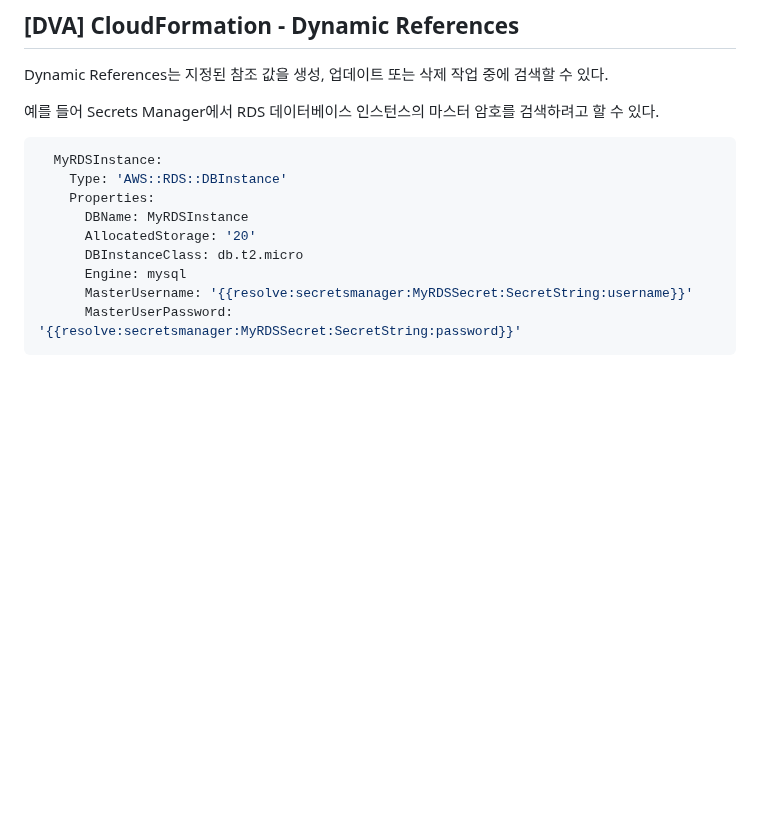
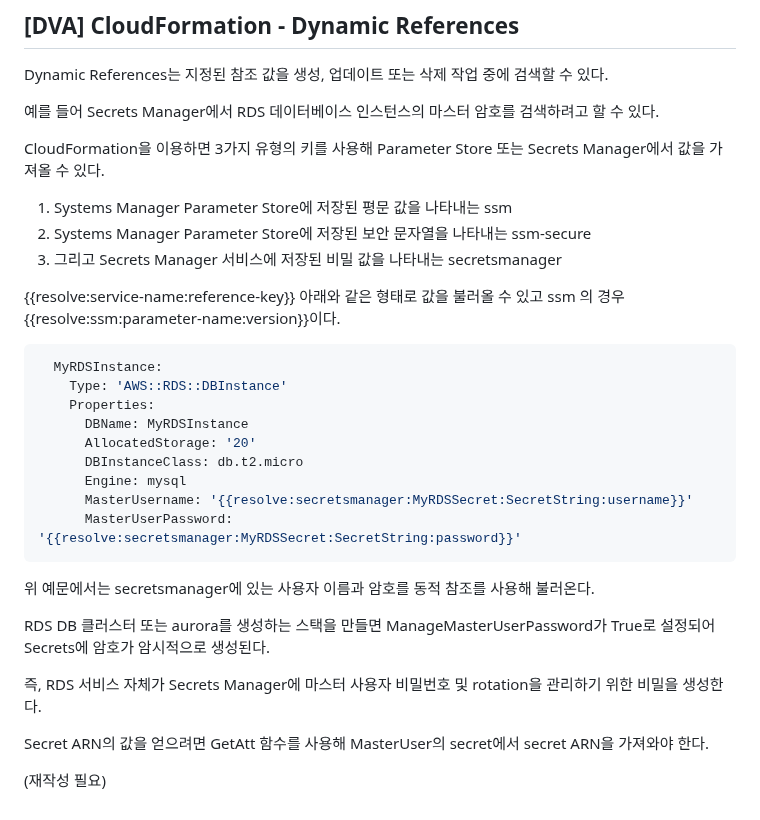
Before and after one commit to nowon9159/nowon9159.github.io, a Markdown page: SOA.md, the part around the change. Drawn GitHub-style; blank space fills up the shorter version.

Commit message:
[DVA] CloudFormation - Dynamic References (Modifying)

````diff
--- a/SOA.md
+++ b/SOA.md
@@ -2325,6 +2325,14 @@ Dynamic References는 지정된 참조 값을 생성, 업데이트 또는 삭제
 
 예를 들어 Secrets Manager에서 RDS 데이터베이스 인스턴스의 마스터 암호를 검색하려고 할 수 있다.
 
+CloudFormation을 이용하면 3가지 유형의 키를 사용해 Parameter Store 또는 Secrets Manager에서 값을 가져올 수 있다.
+
+1.  Systems Manager Parameter Store에 저장된 평문 값을 나타내는 ssm
+2.  Systems Manager Parameter Store에 저장된 보안 문자열을 나타내는 ssm-secure
+3.  그리고 Secrets Manager 서비스에 저장된 비밀 값을 나타내는 secretsmanager
+
+{{resolve:service-name:reference-key}} 아래와 같은 형태로 값을 불러올 수 있고 ssm 의 경우 {{resolve:ssm:parameter-name:version}}이다.
+
 ```yaml
   MyRDSInstance:
     Type: 'AWS::RDS::DBInstance'
@@ -2336,3 +2344,13 @@ Dynamic References는 지정된 참조 값을 생성, 업데이트 또는 삭제
       MasterUsername: '{{resolve:secretsmanager:MyRDSSecret:SecretString:username}}'
       MasterUserPassword: '{{resolve:secretsmanager:MyRDSSecret:SecretString:password}}'
 ```
+
+위 예문에서는 secretsmanager에 있는 사용자 이름과 암호를 동적 참조를 사용해 불러온다.
+
+RDS DB 클러스터 또는 aurora를 생성하는 스택을 만들면 ManageMasterUserPassword가 True로 설정되어 Secrets에 암호가 암시적으로 생성된다.
+
+즉, RDS 서비스 자체가 Secrets Manager에 마스터 사용자 비밀번호 및 rotation을 관리하기 위한 비밀을 생성한다.
+
+Secret ARN의 값을 얻으려면 GetAtt 함수를 사용해 MasterUser의 secret에서 secret ARN을 가져와야 한다.
+
+(재작성 필요)
````
